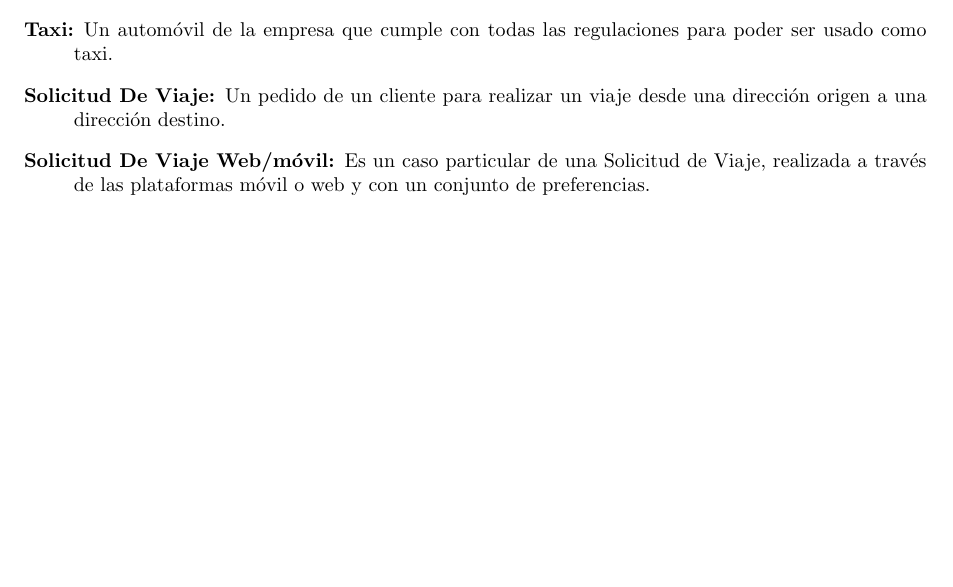
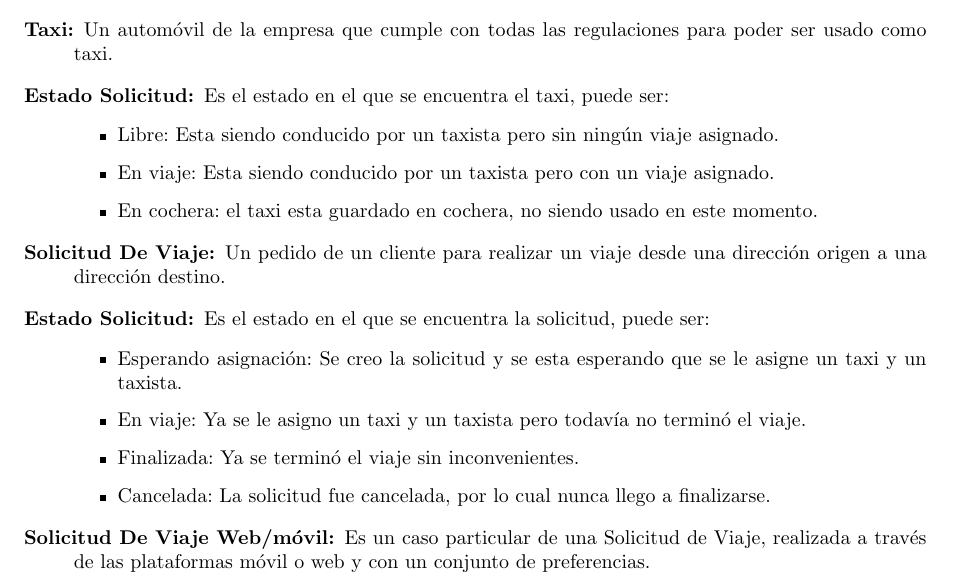
Before and after one commit to fcanay/ing1-tp2, a LaTeX document (tex/informe.tex): part of page 22 of 33, cut so that both start at the same text, the shorter picture padded with empty space. Compiled offline with pdfLaTeX.

Commit message:
agregue la descripcion de dos clases de d conceptual q faltaban

```diff
--- a/tex/informe.tex
+++ b/tex/informe.tex
@@ -1248,7 +1248,23 @@ A continuación realizaremos aclaraciones sobre algunas de las clases y asociaci
 
   \item[Taxi:] Un automóvil de la empresa que cumple con todas las regulaciones para poder ser usado como taxi.
 
+   \item[Estado Solicitud:] Es el estado en el que se encuentra el taxi, puede ser:
+    \begin{itemize}
+     \item Libre: Esta siendo conducido por un taxista pero sin ning\'un viaje asignado.
+     \item En viaje: Esta siendo conducido por un taxista pero con un viaje asignado.
+     \item En cochera: el taxi esta guardado en cochera, no siendo usado en este momento.
+    \end{itemize}
+
   \item[Solicitud De Viaje:] Un pedido de un cliente para realizar un viaje desde una dirección origen a una dirección destino.
+
+  \item[Estado Solicitud:] Es el estado en el que se encuentra la solicitud, puede ser:
+    \begin{itemize}
+     \item Esperando asignación: Se creo la solicitud y se esta esperando que se le asigne un taxi y un taxista.
+     \item En viaje: Ya se le asigno un taxi y un taxista pero todav\'ia no termin\'o el viaje.
+     \item Finalizada: Ya se terminó el viaje sin inconvenientes.
+     \item Cancelada: La solicitud fue cancelada, por lo cual nunca llego a finalizarse.
+    \end{itemize}
+
 
   \item[Solicitud De Viaje Web/móvil:] Es un caso particular de una Solicitud de Viaje, realizada a través de las plataformas móvil o web y con un conjunto de preferencias.
 
```
